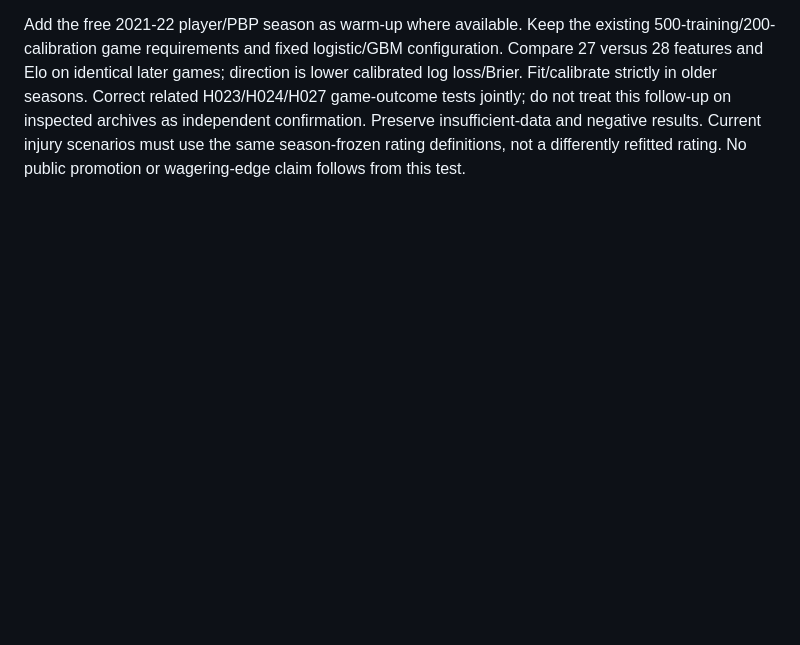
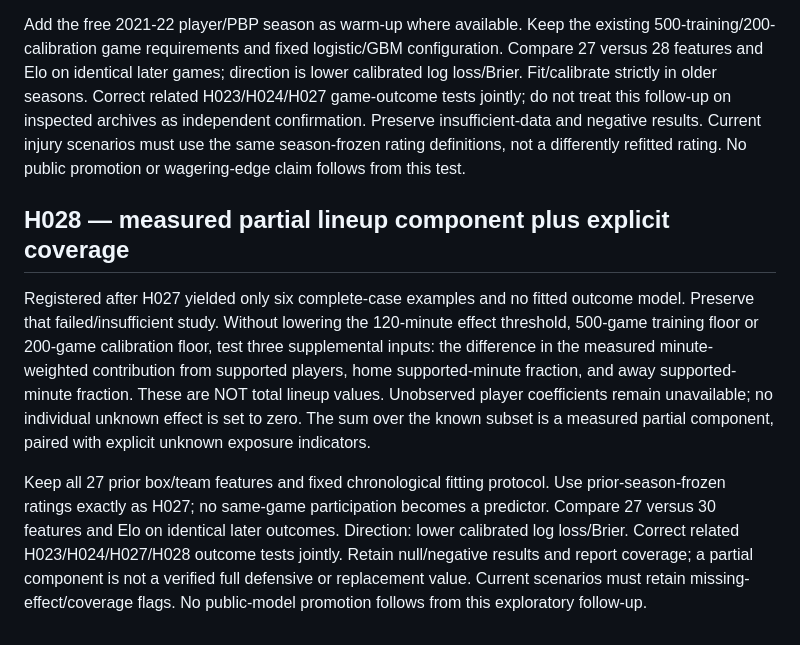
Before and after one commit to demetriusvharvey/test-01, a Markdown page: HYPOTHESES.md, the part around the change. GitHub-like rendering; blank space fills up the shorter version.

Commit message:
Preregister coverage-aware measured lineup components after complete-case failure

```diff
--- a/HYPOTHESES.md
+++ b/HYPOTHESES.md
@@ -373,3 +373,24 @@ this follow-up on inspected archives as independent confirmation. Preserve
 insufficient-data and negative results. Current injury scenarios must use the
 same season-frozen rating definitions, not a differently refitted rating.
 No public promotion or wagering-edge claim follows from this test.
+
+## H028 — measured partial lineup component plus explicit coverage
+
+Registered after H027 yielded only six complete-case examples and no fitted
+outcome model. Preserve that failed/insufficient study. Without lowering the
+120-minute effect threshold, 500-game training floor or 200-game calibration
+floor, test three supplemental inputs: the difference in the measured
+minute-weighted contribution from supported players, home supported-minute
+fraction, and away supported-minute fraction. These are NOT total lineup
+values. Unobserved player coefficients remain unavailable; no individual
+unknown effect is set to zero. The sum over the known subset is a measured
+partial component, paired with explicit unknown exposure indicators.
+
+Keep all 27 prior box/team features and fixed chronological fitting protocol.
+Use prior-season-frozen ratings exactly as H027; no same-game participation
+becomes a predictor. Compare 27 versus 30 features and Elo on identical later
+outcomes. Direction: lower calibrated log loss/Brier. Correct related
+H023/H024/H027/H028 outcome tests jointly. Retain null/negative results and
+report coverage; a partial component is not a verified full defensive or
+replacement value. Current scenarios must retain missing-effect/coverage
+flags. No public-model promotion follows from this exploratory follow-up.
```
